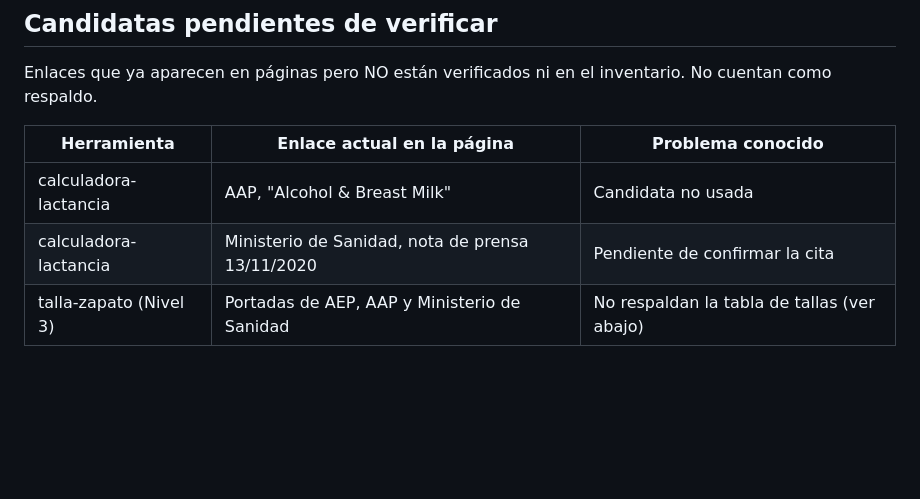
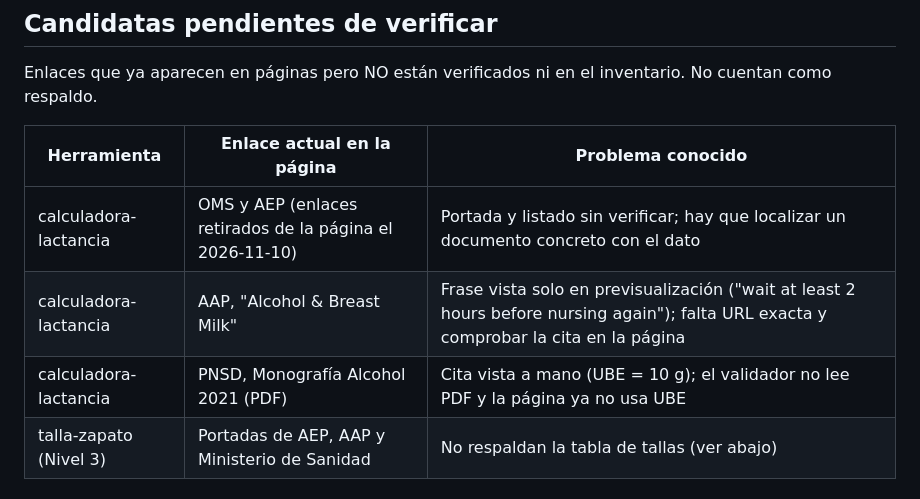
Before and after one commit to anonymit-project/babyFAQ, a Markdown page: docs/04-fuentes-autorizadas.md, the part around the change. GitHub-like rendering; blank space fills up the shorter version.

```diff
--- a/docs/04-fuentes-autorizadas.md
+++ b/docs/04-fuentes-autorizadas.md
@@ -38,8 +38,9 @@ Enlaces que ya aparecen en páginas pero NO están verificados ni en el inventar
 
 | Herramienta | Enlace actual en la página | Problema conocido |
 |---|---|---|
-| calculadora-lactancia | AAP, "Alcohol & Breast Milk" | Candidata no usada |
-| calculadora-lactancia | Ministerio de Sanidad, nota de prensa 13/11/2020 | Pendiente de confirmar la cita |
+| calculadora-lactancia | OMS y AEP (enlaces retirados de la página el 2026-11-10) | Portada y listado sin verificar; hay que localizar un documento concreto con el dato |
+| calculadora-lactancia | AAP, "Alcohol & Breast Milk" | Frase vista solo en previsualización ("wait at least 2 hours before nursing again"); falta URL exacta y comprobar la cita en la página |
+| calculadora-lactancia | PNSD, Monografía Alcohol 2021 (PDF) | Cita vista a mano (UBE = 10 g); el validador no lee PDF y la página ya no usa UBE |
 | talla-zapato (Nivel 3) | Portadas de AEP, AAP y Ministerio de Sanidad | No respaldan la tabla de tallas (ver abajo) |
 
 ## Cómo se verifica una fuente (sin ejecutar nada en local)
```
